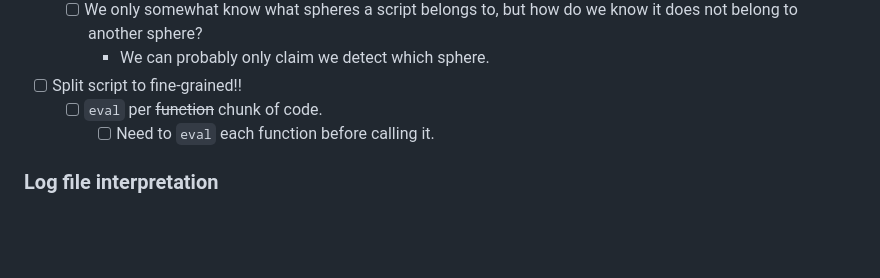
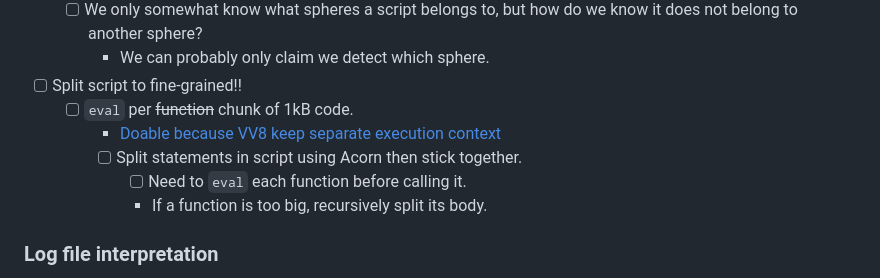
Before and after one commit to SichangHe/JSphere, a Markdown page: execution.md, the part around the change. Drawn GitHub-style; blank space fills up the shorter version.

Commit message:
docs: directions for splitting execution contexts

```diff
--- a/execution.md
+++ b/execution.md
@@ -75,8 +75,12 @@
         how do we know it does not belong to another sphere?
         - We can probably only claim we detect which sphere.
 - [ ] Split script to fine-grained!!
-    - [ ] `eval` per ~~function~~ chunk of code.
-        - [ ] Need to `eval` each function before calling it.
+    - [ ] `eval` per ~~function~~ chunk of 1kB code.
+        - [Doable because VV8 keep separate execution
+            context](https://github.com/SichangHe/JSphere/issues/2#issue-2620157064)
+        - [ ] Split statements in script using Acorn then stick together.
+            - [ ] Need to `eval` each function before calling it.
+            - If a function is too big, recursively split its body.
 
 ### Log file interpretation
 
```
